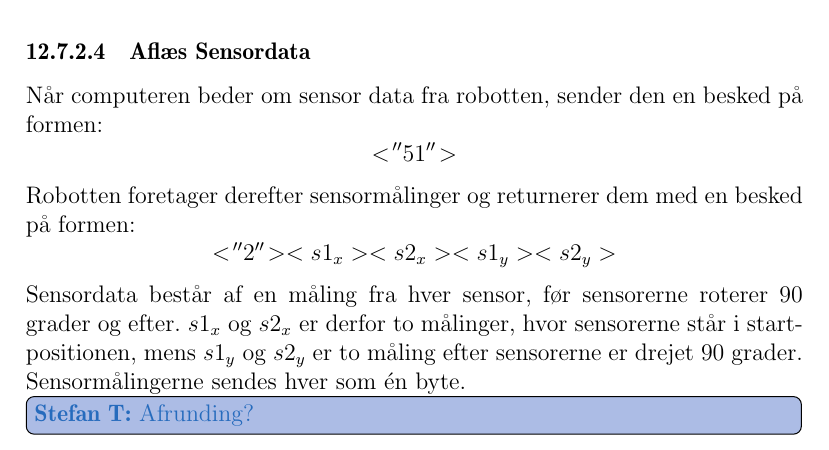
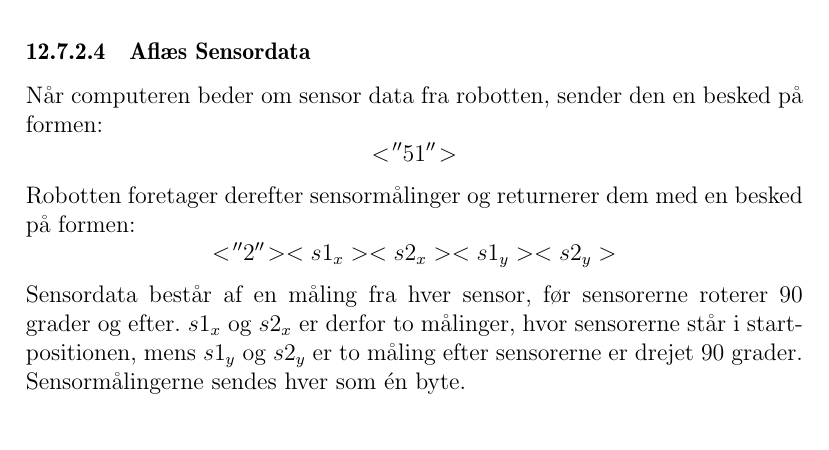
Before and after one commit to Thalmann/sw505-rapport, a LaTeX thesis (main.tex, which reads indhold/kommunikationsprotokol.tex): part of page 93 of 113, cut so that both start at the same text. Compiled offline with pdfLaTeX.

Commit message:
removed todo

```diff
--- a/indhold/kommunikationsprotokol.tex
+++ b/indhold/kommunikationsprotokol.tex
@@ -80,5 +80,3 @@ Robotten foretager derefter sensormålinger og returnerer dem med en besked på
 Sensordata består af en måling fra hver sensor, før sensorerne roterer 90 grader og efter.
 $ s1_x $ og $ s2_x $ er derfor to målinger, hvor sensorerne står i startpositionen, mens $ s1_y $ og $ s2_y $ er to måling efter sensorerne er drejet 90 grader.
 Sensormålingerne sendes hver som én byte.
-
-\thilemann{Afrunding?}
```
